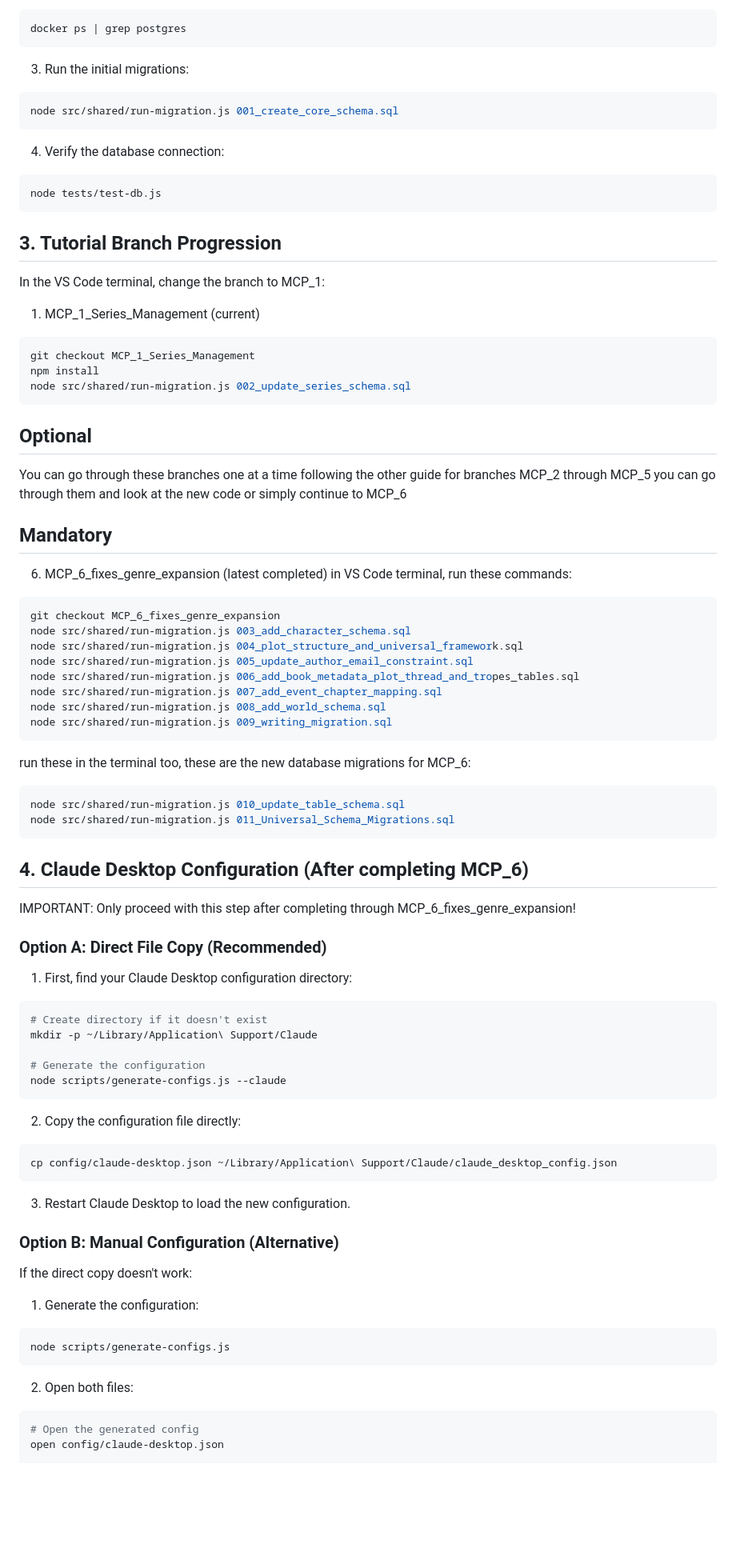
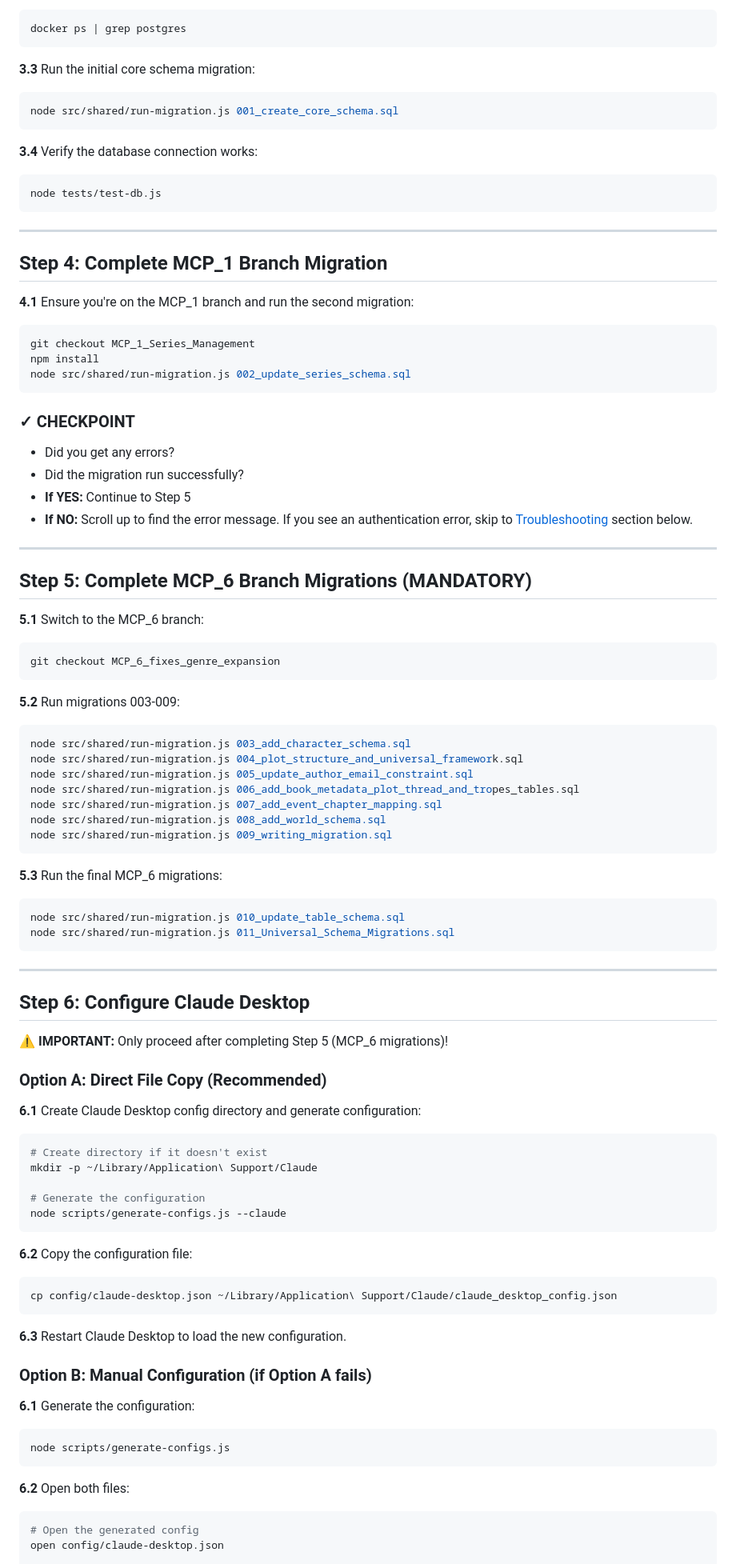
Before and after one commit to RLRyals/MCP-tutorial, a Markdown page: docs/COMPLETE_MAC_SETUP_GUIDE_V2.md, the part around the change printed below. Shown: that part at 80% size. Drawn GitHub-style; blank space fills up the shorter version.

````diff
--- a/docs/COMPLETE_MAC_SETUP_GUIDE_V2.md
+++ b/docs/COMPLETE_MAC_SETUP_GUIDE_V2.md
@@ -82,37 +89,44 @@ docker compose up -d
 docker ps | grep postgres
 ```
 
-3. Run the initial migrations:
+**3.3** Run the initial core schema migration:
 ```zsh
 node src/shared/run-migration.js 001_create_core_schema.sql
 ```
 
-4. Verify the database connection:
+**3.4** Verify the database connection works:
 ```zsh
 node tests/test-db.js
 ```
 
-## 3. Tutorial Branch Progression
+---
 
-In the VS Code terminal, change the branch to MCP_1:
+## Step 4: Complete MCP_1 Branch Migration
 
-1. MCP_1_Series_Management (current)
+**4.1** Ensure you're on the MCP_1 branch and run the second migration:
 ```zsh
 git checkout MCP_1_Series_Management
 npm install
 node src/shared/run-migration.js 002_update_series_schema.sql
 ```
-## Optional
-You can go through these branches one at a time following the other guide
-for branches MCP_2 through MCP_5 you can go through them and look at the new code
-or simply continue to MCP_6
 
-## Mandatory
-6. MCP_6_fixes_genre_expansion (latest completed)
-   in VS Code terminal, run these commands:
+### ✓ CHECKPOINT
+- Did you get any errors?
+- Did the migration run successfully?
+- **If YES:** Continue to Step 5
+- **If NO:** Scroll up to find the error message. If you see an authentication error, skip to [Troubleshooting](#troubleshooting) section below.
 
+---
+
+## Step 5: Complete MCP_6 Branch Migrations (MANDATORY)
+
+**5.1** Switch to the MCP_6 branch:
 ```zsh
 git checkout MCP_6_fixes_genre_expansion
+```
+
+**5.2** Run migrations 003-009:
+```zsh
 node src/shared/run-migration.js 003_add_character_schema.sql
 node src/shared/run-migration.js 004_plot_structure_and_universal_framework.sql
 node src/shared/run-migration.js 005_update_author_email_constraint.sql
@@ -121,19 +135,22 @@ node src/shared/run-migration.js 007_add_event_chapter_mapping.sql
 node src/shared/run-migration.js 008_add_world_schema.sql
 node src/shared/run-migration.js 009_writing_migration.sql
 ```
-run these in the terminal too, these are the new database migrations for MCP_6:
+
+**5.3** Run the final MCP_6 migrations:
 ```zsh
 node src/shared/run-migration.js 010_update_table_schema.sql
 node src/shared/run-migration.js 011_Universal_Schema_Migrations.sql
 ```
 
-## 4. Claude Desktop Configuration (After completing MCP_6)
+---
 
-IMPORTANT: Only proceed with this step after completing through MCP_6_fixes_genre_expansion!
+## Step 6: Configure Claude Desktop
+
+⚠️ **IMPORTANT:** Only proceed after completing Step 5 (MCP_6 migrations)!
 
 ### Option A: Direct File Copy (Recommended)
 
-1. First, find your Claude Desktop configuration directory:
+**6.1** Create Claude Desktop config directory and generate configuration:
 ```zsh
 # Create directory if it doesn't exist
 mkdir -p ~/Library/Application\ Support/Claude
@@ -142,23 +159,21 @@ mkdir -p ~/Library/Application\ Support/Claude
 node scripts/generate-configs.js --claude
 ```
 
-2. Copy the configuration file directly:
+**6.2** Copy the configuration file:
 ```zsh
 cp config/claude-desktop.json ~/Library/Application\ Support/Claude/claude_desktop_config.json
 ```
 
-3. Restart Claude Desktop to load the new configuration.
+**6.3** Restart Claude Desktop to load the new configuration.
 
-### Option B: Manual Configuration (Alternative)
+### Option B: Manual Configuration (if Option A fails)
 
-If the direct copy doesn't work:
-
-1. Generate the configuration:
+**6.1** Generate the configuration:
 ```zsh
 node scripts/generate-configs.js
 ```
 
-2. Open both files:
+**6.2** Open both files:
 ```zsh
 # Open the generated config
 open config/claude-desktop.json
````
Also changed, not shown: other parts of docs/COMPLETE_MAC_SETUP_GUIDE_V2.md (+73 -56 lines).
